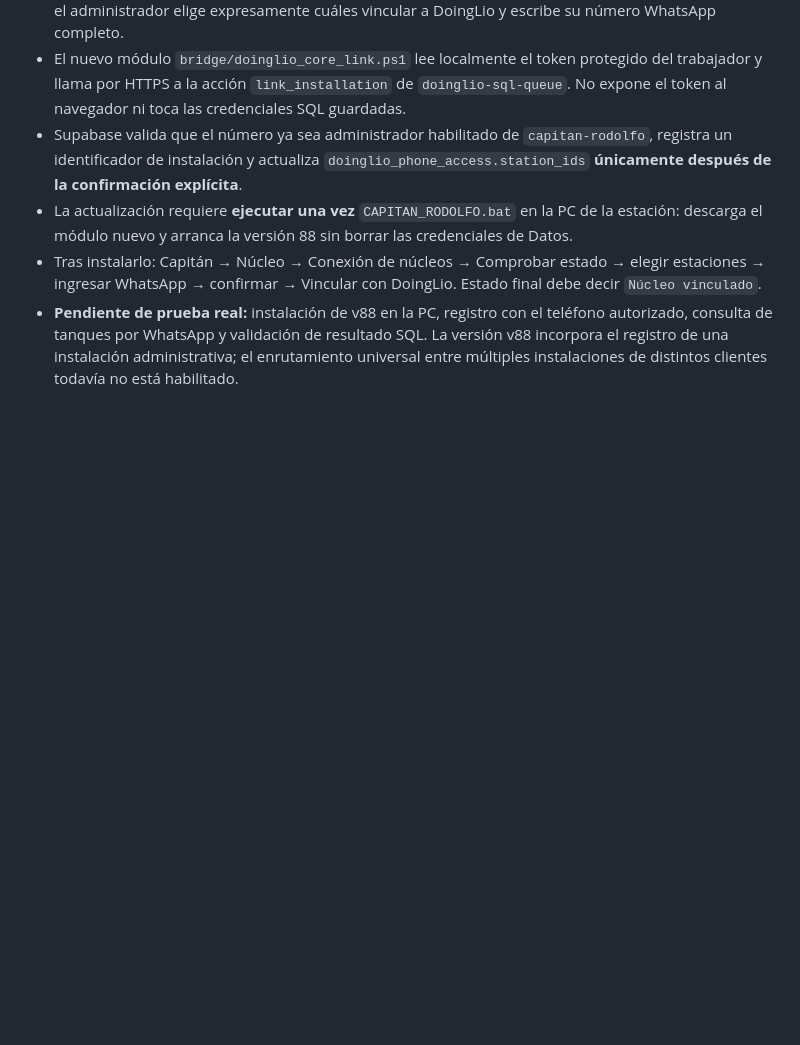
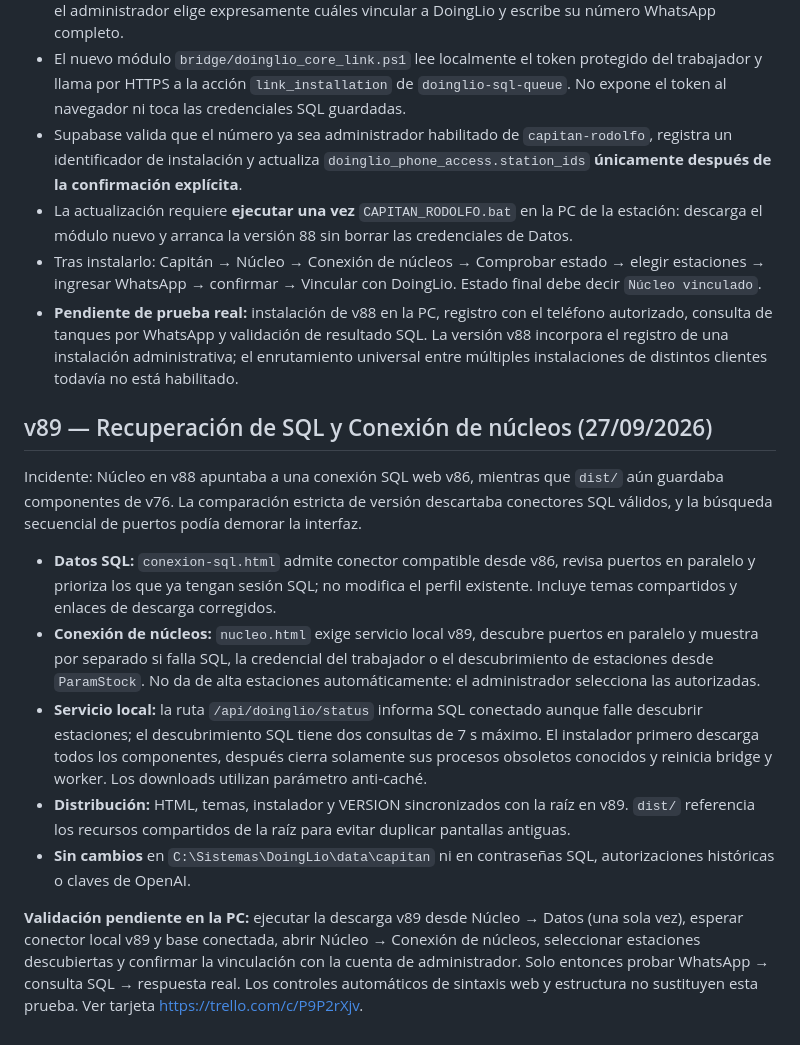
Before and after one commit to DuilioMF/capitan-rodolfo, a Markdown page: README.md, the part around the change. Drawn GitHub-style; blank space fills up the shorter version.

Commit message:
docs(capitan): reparar versiones desfasadas y plan de validación v89

```diff
--- a/README.md
+++ b/README.md
@@ -101,3 +101,15 @@ Tarjeta: https://trello.com/c/ZzeiPPPy. El conector residente expone GET `/api/d
 - La actualización requiere **ejecutar una vez** `CAPITAN_RODOLFO.bat` en la PC de la estación: descarga el módulo nuevo y arranca la versión 88 sin borrar las credenciales de Datos.
 - Tras instalarlo: Capitán → Núcleo → Conexión de núcleos → Comprobar estado → elegir estaciones → ingresar WhatsApp → confirmar → Vincular con DoingLio. Estado final debe decir `Núcleo vinculado`.
 - **Pendiente de prueba real:** instalación de v88 en la PC, registro con el teléfono autorizado, consulta de tanques por WhatsApp y validación de resultado SQL. La versión v88 incorpora el registro de una instalación administrativa; el enrutamiento universal entre múltiples instalaciones de distintos clientes todavía no está habilitado.
+
+## v89 — Recuperación de SQL y Conexión de núcleos (27/09/2026)
+
+Incidente: Núcleo en v88 apuntaba a una conexión SQL web v86, mientras que `dist/` aún guardaba componentes de v76. La comparación estricta de versión descartaba conectores SQL válidos, y la búsqueda secuencial de puertos podía demorar la interfaz.
+
+- **Datos SQL:** `conexion-sql.html` admite conector compatible desde v86, revisa puertos en paralelo y prioriza los que ya tengan sesión SQL; no modifica el perfil existente. Incluye temas compartidos y enlaces de descarga corregidos.
+- **Conexión de núcleos:** `nucleo.html` exige servicio local v89, descubre puertos en paralelo y muestra por separado si falla SQL, la credencial del trabajador o el descubrimiento de estaciones desde `ParamStock`. No da de alta estaciones automáticamente: el administrador selecciona las autorizadas.
+- **Servicio local:** la ruta `/api/doinglio/status` informa SQL conectado aunque falle descubrir estaciones; el descubrimiento SQL tiene dos consultas de 7 s máximo. El instalador primero descarga todos los componentes, después cierra solamente sus procesos obsoletos conocidos y reinicia bridge y worker. Los downloads utilizan parámetro anti-caché.
+- **Distribución:** HTML, temas, instalador y VERSION sincronizados con la raíz en v89. `dist/` referencia los recursos compartidos de la raíz para evitar duplicar pantallas antiguas.
+- **Sin cambios** en `C:\Sistemas\DoingLio\data\capitan` ni en contraseñas SQL, autorizaciones históricas o claves de OpenAI.
+
+**Validación pendiente en la PC:** ejecutar la descarga v89 desde Núcleo → Datos (una sola vez), esperar conector local v89 y base conectada, abrir Núcleo → Conexión de núcleos, seleccionar estaciones descubiertas y confirmar la vinculación con la cuenta de administrador. Solo entonces probar WhatsApp → consulta SQL → respuesta real. Los controles automáticos de sintaxis web y estructura no sustituyen esta prueba. Ver tarjeta https://trello.com/c/P9P2rXjv.
```
